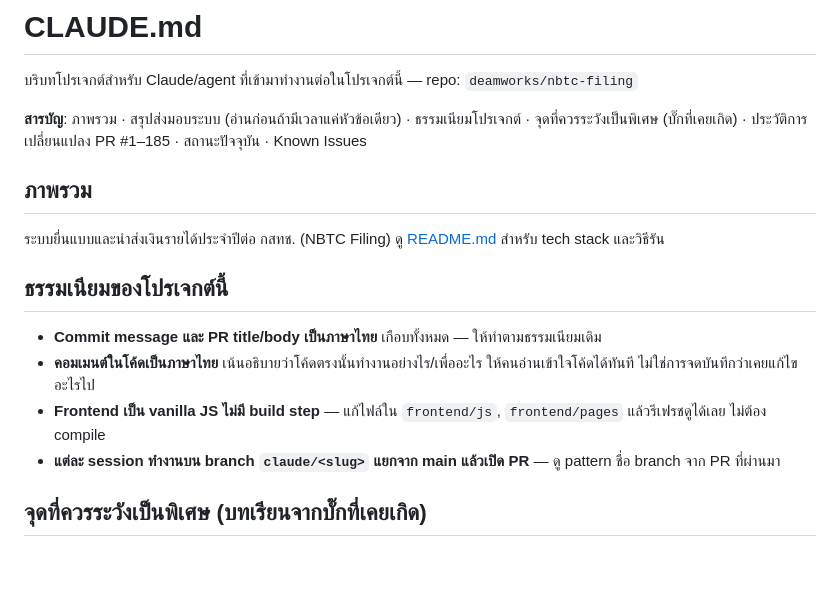
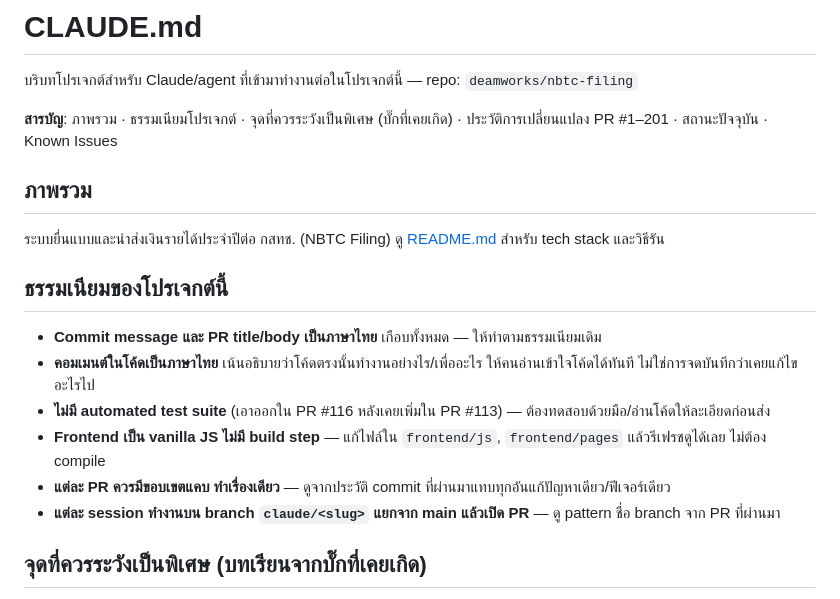
Before and after one commit to deamworks/ebcs, a Markdown page: CLAUDE.md, the part around one of its changes. Rendered like a GitHub page; blank space fills up the shorter version.

```diff
--- a/CLAUDE.md
+++ b/CLAUDE.md
@@ -2,8 +2,8 @@
 
 บริบทโปรเจกต์สำหรับ Claude/agent ที่เข้ามาทำงานต่อในโปรเจกต์นี้ — repo: `deamworks/nbtc-filing`
 
-**สารบัญ**: ภาพรวม · สรุปส่งมอบระบบ (อ่านก่อนถ้ามีเวลาแค่หัวข้อเดียว) · ธรรมเนียมโปรเจกต์ ·
-จุดที่ควรระวังเป็นพิเศษ (บั๊กที่เคยเกิด) · ประวัติการเปลี่ยนแปลง PR #1–185 · สถานะปัจจุบัน · Known Issues
+**สารบัญ**: ภาพรวม · ธรรมเนียมโปรเจกต์ · จุดที่ควรระวังเป็นพิเศษ (บั๊กที่เคยเกิด) ·
+ประวัติการเปลี่ยนแปลง PR #1–201 · สถานะปัจจุบัน · Known Issues
 
 ## ภาพรวม
 
@@ -13,7 +13,9 @@
 
 - **Commit message และ PR title/body เป็นภาษาไทย** เกือบทั้งหมด — ให้ทำตามธรรมเนียมเดิม
 - **คอมเมนต์ในโค้ดเป็นภาษาไทย** เน้นอธิบายว่าโค้ดตรงนั้นทำงานอย่างไร/เพื่ออะไร ให้คนอ่านเข้าใจโค้ดได้ทันที ไม่ใช่การจดบันทึกว่าเคยแก้ไขอะไรไป
+- **ไม่มี automated test suite** (เอาออกใน PR #116 หลังเคยเพิ่มใน PR #113) — ต้องทดสอบด้วยมือ/อ่านโค้ดให้ละเอียดก่อนส่ง
 - **Frontend เป็น vanilla JS ไม่มี build step** — แก้ไฟล์ใน `frontend/js`, `frontend/pages` แล้วรีเฟรชดูได้เลย ไม่ต้อง compile
+- **แต่ละ PR ควรมีขอบเขตแคบ ทำเรื่องเดียว** — ดูจากประวัติ commit ที่ผ่านมาแทบทุกอันแก้ปัญหาเดียว/ฟีเจอร์เดียว
 - **แต่ละ session ทำงานบน branch `claude/<slug>` แยกจาก main แล้วเปิด PR** — ดู pattern ชื่อ branch จาก PR ที่ผ่านมา
 
 ## จุดที่ควรระวังเป็นพิเศษ (บทเรียนจากบั๊กที่เคยเกิด)
```
Also changed, not shown: other parts of CLAUDE.md (+25 -1 lines).
